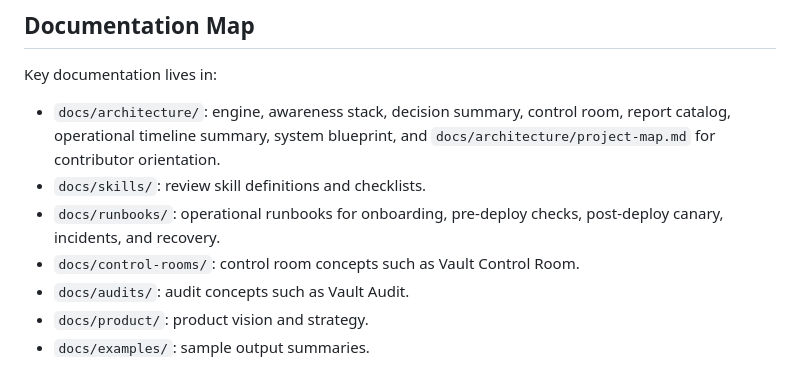
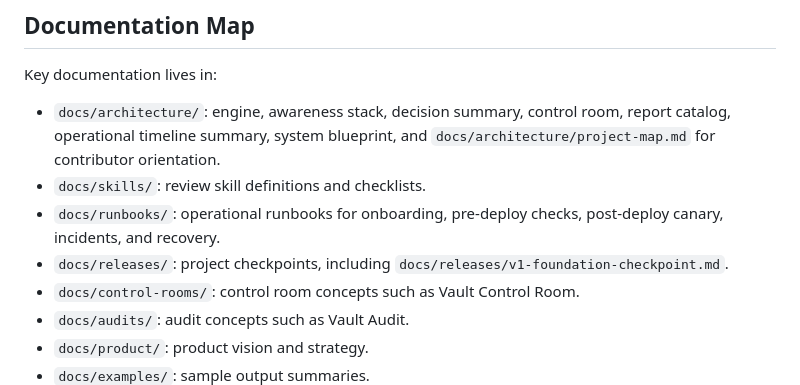
Before and after one commit to alihaideralihaider/authtoolkit-dev-integrity, a Markdown page: README.md, the part around the change. Rendered like a GitHub page.

Commit message:
Add v1 foundation checkpoint

```diff
--- a/README.md
+++ b/README.md
@@ -91,6 +91,7 @@ Key documentation lives in:
 - `docs/architecture/`: engine, awareness stack, decision summary, control room, report catalog, operational timeline summary, system blueprint, and `docs/architecture/project-map.md` for contributor orientation.
 - `docs/skills/`: review skill definitions and checklists.
 - `docs/runbooks/`: operational runbooks for onboarding, pre-deploy checks, post-deploy canary, incidents, and recovery.
+- `docs/releases/`: project checkpoints, including `docs/releases/v1-foundation-checkpoint.md`.
 - `docs/control-rooms/`: control room concepts such as Vault Control Room.
 - `docs/audits/`: audit concepts such as Vault Audit.
 - `docs/product/`: product vision and strategy.
```
Also changed, not shown: docs/releases/v1-foundation-checkpoint.md (added, +141 -0 lines).
